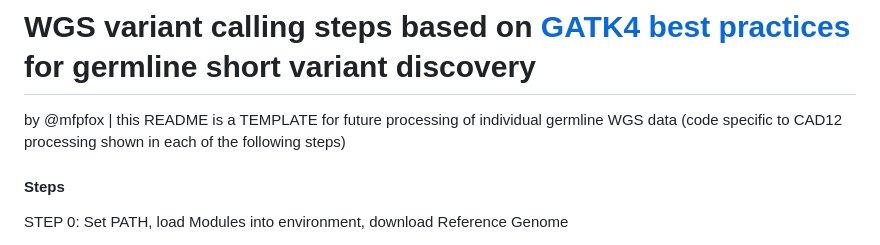
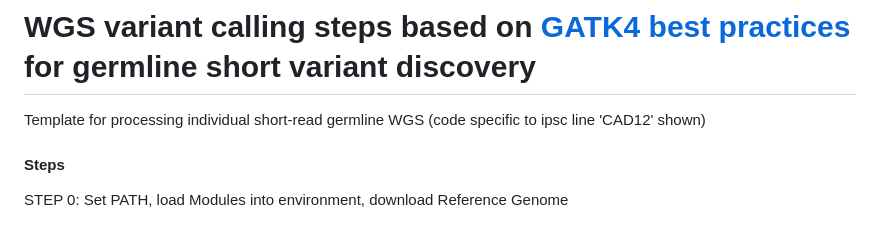
Before and after one commit to Mfpfox/WGS, a Markdown page: README.md, the part around the change. GitHub-like rendering.

```diff
--- a/README.md
+++ b/README.md
@@ -1,5 +1,5 @@
 # WGS variant calling steps based on [GATK4 best practices](https://gatk.broadinstitute.org/hc/en-us/articles/360035535932-Germline-short-variant-discovery-SNPs-Indels-) for germline short variant discovery
-by @mfpfox | this README is a TEMPLATE for future processing of individual germline WGS data (code specific to CAD12 processing shown in each of the following steps)
+Template for processing individual short-read germline WGS (code specific to ipsc line 'CAD12' shown)
 
 
 #### Steps
```
